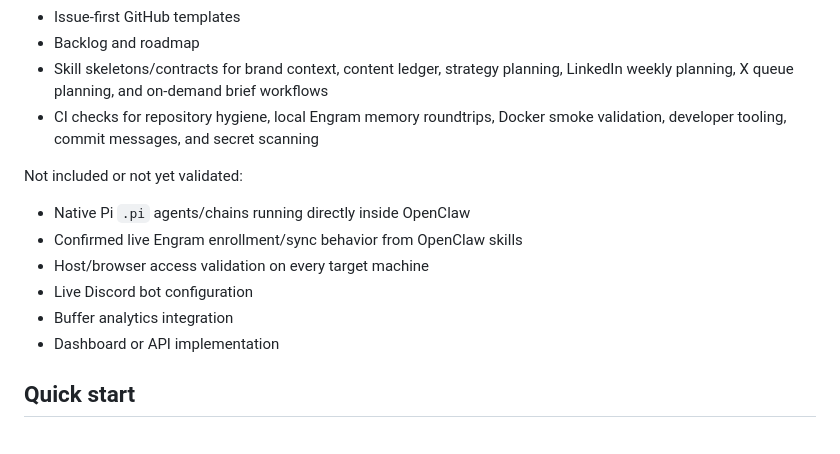
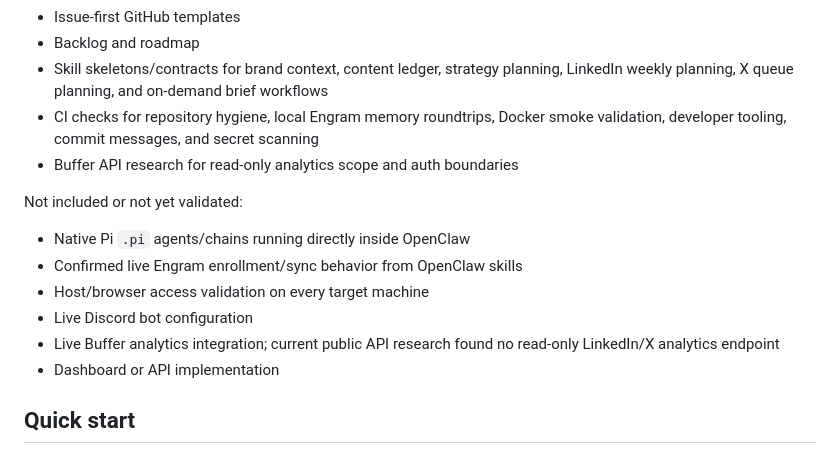
Before and after one commit to egdev6/egdev-dashboard, a Markdown page: README.md, the part around the change. Rendered like a GitHub page.

Commit message:
docs(buffer): research analytics API scope

```diff
--- a/README.md
+++ b/README.md
@@ -50,6 +50,7 @@ Included now:
 - Backlog and roadmap
 - Skill skeletons/contracts for brand context, content ledger, strategy planning, LinkedIn weekly planning, X queue planning, and on-demand brief workflows
 - CI checks for repository hygiene, local Engram memory roundtrips, Docker smoke validation, developer tooling, commit messages, and secret scanning
+- Buffer API research for read-only analytics scope and auth boundaries
 
 Not included or not yet validated:
 
@@ -57,7 +58,7 @@ Not included or not yet validated:
 - Confirmed live Engram enrollment/sync behavior from OpenClaw skills
 - Host/browser access validation on every target machine
 - Live Discord bot configuration
-- Buffer analytics integration
+- Live Buffer analytics integration; current public API research found no read-only LinkedIn/X analytics endpoint
 - Dashboard or API implementation
 
 ## Quick start
```
Also changed, not shown: docs/research/buffer-readonly-analytics-auth.md (added, +161 -0 lines), docs/security/data-handling.md (+1 -1 lines).
